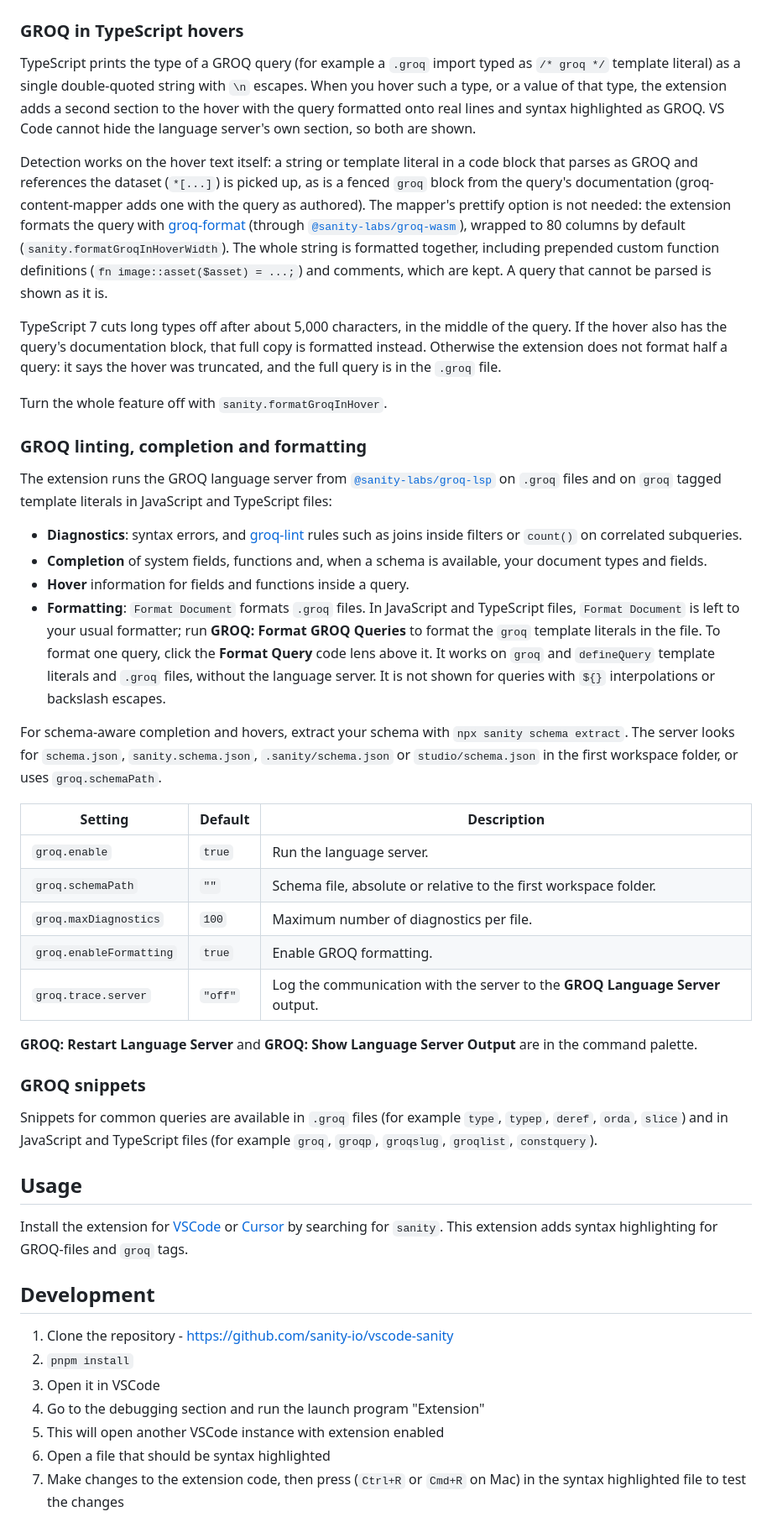
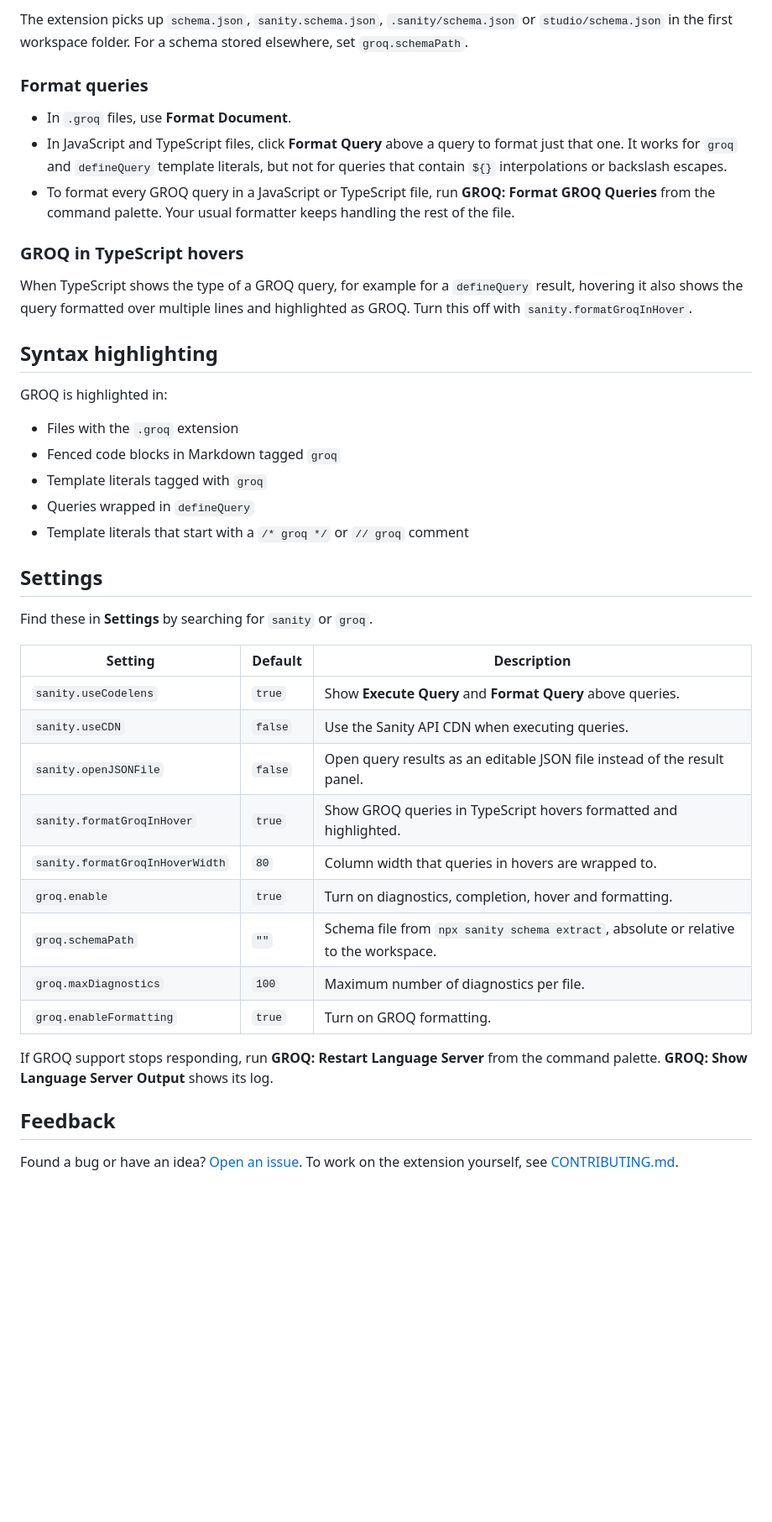
Before and after one commit to sanity-io/vscode-sanity, a Markdown page: README.md, the part around one of its changes. Shown at 84% size. Rendered like a GitHub page; blank space fills up the shorter version.

```diff
--- a/README.md
+++ b/README.md
@@ -27,50 +43,44 @@ If the GROQ file/query has any variables, then extension asks for a relative fil
+The extension picks up `schema.json`, `sanity.schema.json`, `.sanity/schema.json` or `studio/schema.json` in the first workspace folder. For a schema stored elsewhere, set `groq.schemaPath`.
+
+### Format queries
+
+- In `.groq` files, use **Format Document**.
+- In JavaScript and TypeScript files, click **Format Query** above a query to format just that one. It works for `groq` and `defineQuery` template literals, but not for queries that contain `${}` interpolations or backslash escapes.
+- To format every GROQ query in a JavaScript or TypeScript file, run **GROQ: Format GROQ Queries** from the command palette. Your usual formatter keeps handling the rest of the file.
 
 ### GROQ in TypeScript hovers
 
-TypeScript prints the type of a GROQ query (for example a `.groq` import typed as `/* groq */` template literal) as a single double-quoted string with `\n` escapes. When you hover such a type, or a value of that type, the extension adds a second section to the hover with the query formatted onto real lines and syntax highlighted as GROQ. VS Code cannot hide the language server's own section, so both are shown.
+When TypeScript shows the type of a GROQ query, for example for a `defineQuery` result, hovering it also shows the query formatted over multiple lines and highlighted as GROQ. Turn this off with `sanity.formatGroqInHover`.
 
-Detection works on the hover text itself: a string or template literal in a code block that parses as GROQ and references the dataset (`*[...]`) is picked up, as is a fenced `groq` block from the query's documentation (groq-content-mapper adds one with the query as authored). The mapper's prettify option is not needed: the extension formats the query with [groq-format](https://github.com/atombender/groq-format) (through [`@sanity-labs/groq-wasm`](https://github.com/sanity-labs/sanity-lint/tree/main/packages/groq-wasm)), wrapped to 80 columns by default (`sanity.formatGroqInHoverWidth`). The whole string is formatted together, including prepended custom function definitions (`fn image::asset($asset) = ...;`) and comments, which are kept. A query that cannot be parsed is shown as it is.
+## Syntax highlighting
 
-TypeScript 7 cuts long types off after about 5,000 characters, in the middle of the query. If the hover also has the query's documentation block, that full copy is formatted instead. Otherwise the extension does not format half a query: it says the hover was truncated, and the full query is in the `.groq` file.
+GROQ is highlighted in:
 
-Turn the whole feature off with `sanity.formatGroqInHover`.
+- Files with the `.groq` extension
+- Fenced code blocks in Markdown tagged `groq`
+- Template literals tagged with `groq`
+- Queries wrapped in `defineQuery`
+- Template literals that start with a `/* groq */` or `// groq` comment
 
-### GROQ linting, completion and formatting
+## Settings
 
-The extension runs the GROQ language server from [`@sanity-labs/groq-lsp`](https://www.npmjs.com/package/@sanity-labs/groq-lsp) on `.groq` files and on `groq` tagged template literals in JavaScript and TypeScript files:
+Find these in **Settings** by searching for `sanity` or `groq`.
 
-- **Diagnostics**: syntax errors, and [groq-lint](https://www.npmjs.com/package/@sanity-labs/groq-lint) rules such as joins inside filters or `count()` on correlated subqueries.
-- **Completion** of system fields, functions and, when a schema is available, your document types and fields.
-- **Hover** information for fields and functions inside a query.
-- **Formatting**: `Format Document` formats `.groq` files. In JavaScript and TypeScript files, `Format Document` is left to your usual formatter; run **GROQ: Format GROQ Queries** to format the `groq` template literals in the file. To format one query, click the **Format Query** code lens above it. It works on `groq` and `defineQuery` template literals and `.groq` files, without the language server. It is not shown for queries with `${}` interpolations or backslash escapes.
+| Setting                         | Default | Description                                                                          |
+| ------------------------------- | ------- | ------------------------------------------------------------------------------------ |
+| `sanity.useCodelens`            | `true`  | Show **Execute Query** and **Format Query** above queries.                           |
+| `sanity.useCDN`                 | `false` | Use the Sanity API CDN when executing queries.                                       |
+| `sanity.openJSONFile`           | `false` | Open query results as an editable JSON file instead of the result panel.             |
+| `sanity.formatGroqInHover`      | `true`  | Show GROQ queries in TypeScript hovers formatted and highlighted.                    |
+| `sanity.formatGroqInHoverWidth` | `80`    | Column width that queries in hovers are wrapped to.                                  |
+| `groq.enable`                   | `true`  | Turn on diagnostics, completion, hover and formatting.                               |
+| `groq.schemaPath`               | `""`    | Schema file from `npx sanity schema extract`, absolute or relative to the workspace. |
+| `groq.maxDiagnostics`           | `100`   | Maximum number of diagnostics per file.                                              |
+| `groq.enableFormatting`         | `true`  | Turn on GROQ formatting.                                                             |
 
-For schema-aware completion and hovers, extract your schema with `npx sanity schema extract`. The server looks for `schema.json`, `sanity.schema.json`, `.sanity/schema.json` or `studio/schema.json` in the first workspace folder, or uses `groq.schemaPath`.
+If GROQ support stops responding, run **GROQ: Restart Language Server** from the command palette. **GROQ: Show Language Server Output** shows its log.
 
-| Setting                 | Default | Description                                                                   |
-| ----------------------- | ------- | ----------------------------------------------------------------------------- |
-| `groq.enable`           | `true`  | Run the language server.                                                      |
-| `groq.schemaPath`       | `""`    | Schema file, absolute or relative to the first workspace folder.              |
-| `groq.maxDiagnostics`   | `100`   | Maximum number of diagnostics per file.                                       |
-| `groq.enableFormatting` | `true`  | Enable GROQ formatting.                                                       |
-| `groq.trace.server`     | `"off"` | Log the communication with the server to the **GROQ Language Server** output. |
+## Feedback
 
-**GROQ: Restart Language Server** and **GROQ: Show Language Server Output** are in the command palette.
+Found a bug or have an idea? [Open an issue](https://github.com/sanity-io/vscode-sanity/issues). To work on the extension yourself, see [CONTRIBUTING.md](https://github.com/sanity-io/vscode-sanity/blob/main/CONTRIBUTING.md).
 
-### GROQ snippets
-
-Snippets for common queries are available in `.groq` files (for example `type`, `typep`, `deref`, `orda`, `slice`) and in JavaScript and TypeScript files (for example `groq`, `groqp`, `groqslug`, `groqlist`, `constquery`).
-
-## Usage
-
-Install the extension for [VSCode](https://marketplace.visualstudio.com/items?itemName=sanity-io.vscode-sanity) or [Cursor](https://open-vsx.org/extension/sanity-io/vscode-sanity) by searching for `sanity`. This extension adds syntax highlighting for GROQ-files and `groq` tags.
-
-## Development
-
-1.  Clone the repository - https://github.com/sanity-io/vscode-sanity
-2.  `pnpm install`
-3.  Open it in VSCode
-4.  Go to the debugging section and run the launch program "Extension"
-5.  This will open another VSCode instance with extension enabled
-6.  Open a file that should be syntax highlighted
-7.  Make changes to the extension code, then press (`Ctrl+R` or `Cmd+R` on Mac) in the syntax highlighted file to test the changes
-
```
Also changed, not shown: other parts of README.md (+33 -39 lines), .changeset/readme-for-marketplace.md (added, +5 -0 lines), CONTRIBUTING.md (added, +98 -0 lines), media/diagnostics.png (added), media/execute-query.png (added), screenshots/codelenspreview.png (deleted), screenshots/previewofquery.png (deleted).
